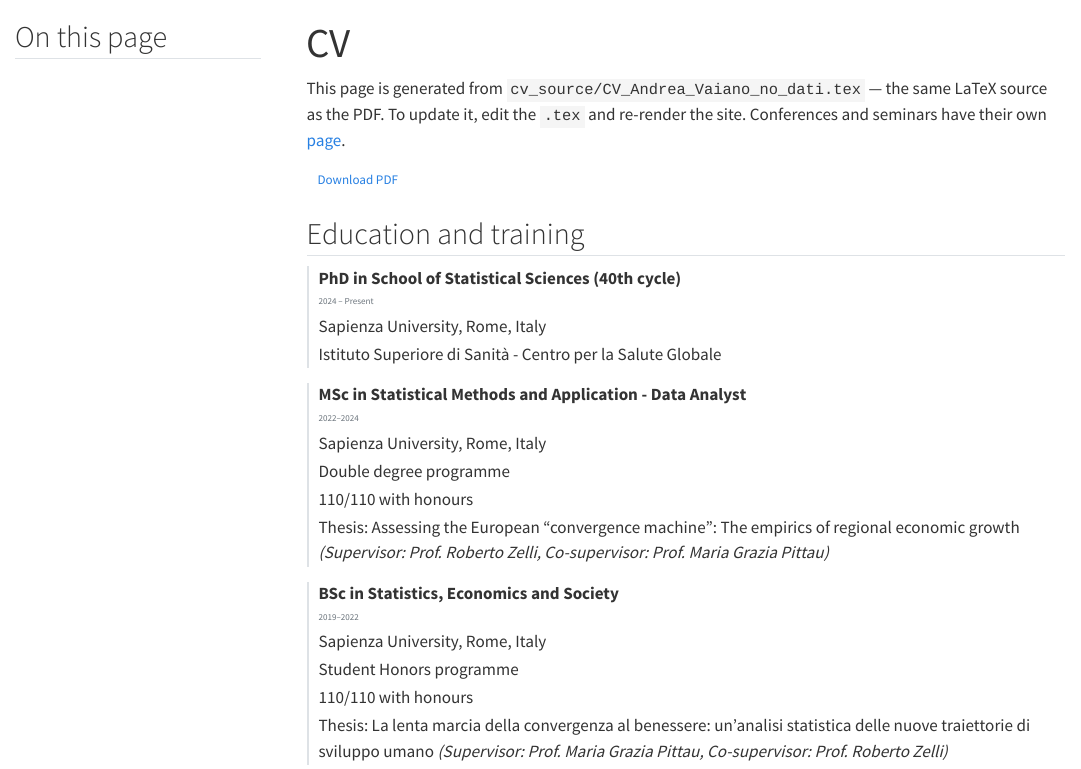
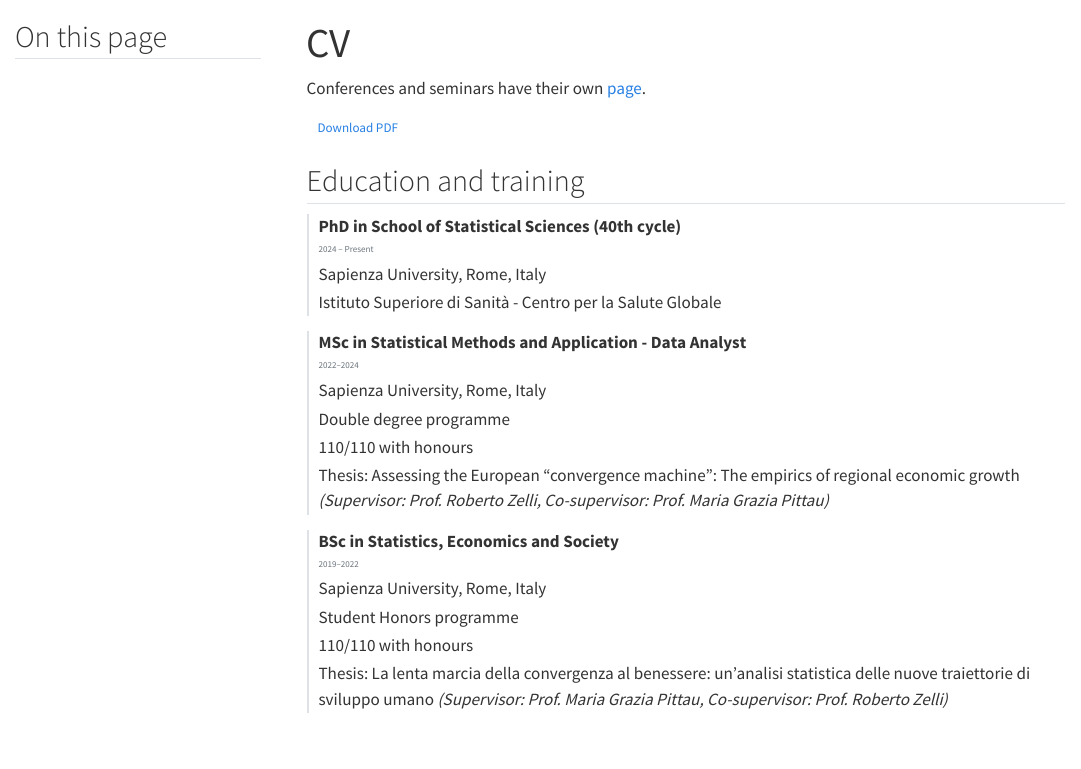
Before and after one commit to andyvaia/andyvaia.github.io, a Quarto document (cv.qmd): the page in a window 1100 px wide, from its top. Rendered offline with R 4.5, knitr and Pandoc in place of Quarto, with nearby package versions; menus at the side of the page are left out.

Commit message:
Reword future research ideas; hide the CV page's source note
Co-Authored-By: Claude Opus 5 <noreply@anthropic.com>

````diff
--- a/cv.qmd
+++ b/cv.qmd
@@ -20,9 +20,8 @@ sections <- parse_europasscv(cv_tex)
 sections <- Filter(function(s) !(s$name %in% skip_sections), sections)
 ```
 
-This page is generated from `` `r cv_tex` `` — the same LaTeX source as the PDF. To update
-it, edit the `.tex` and re-render the site. Conferences and seminars have their own
-[page](talks/conferences.qmd).
+<!-- This page is generated from `` `r cv_tex` `` — the same LaTeX source as the PDF. To update it, edit the `.tex` and re-render the site.  -->
+Conferences and seminars have their own [page](talks/conferences.qmd).
 
 [Download PDF](cv.pdf){.btn .btn-outline-secondary .btn-sm role="button"}
 
````
Also changed, not shown: research.qmd (+2 -2 lines).
